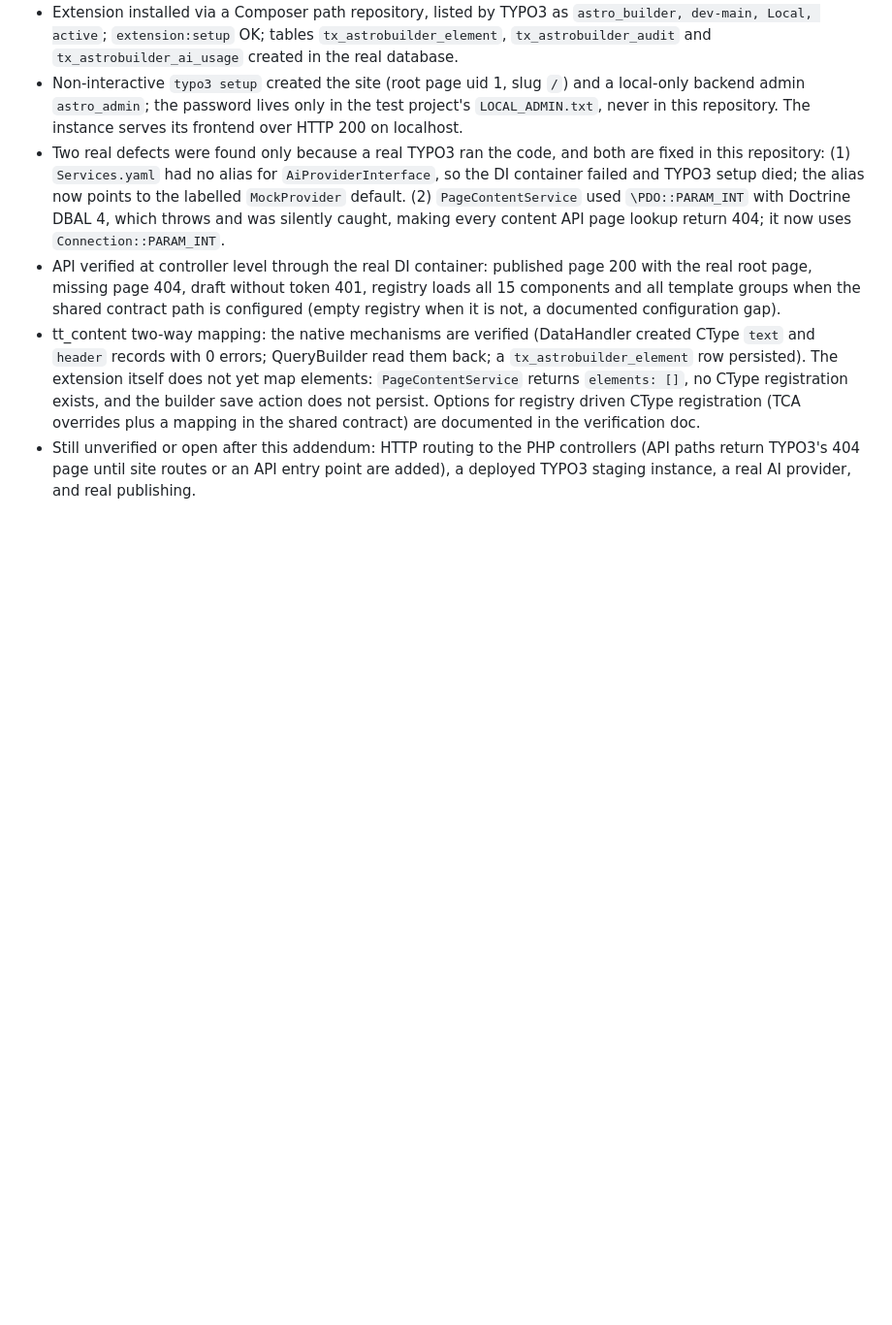
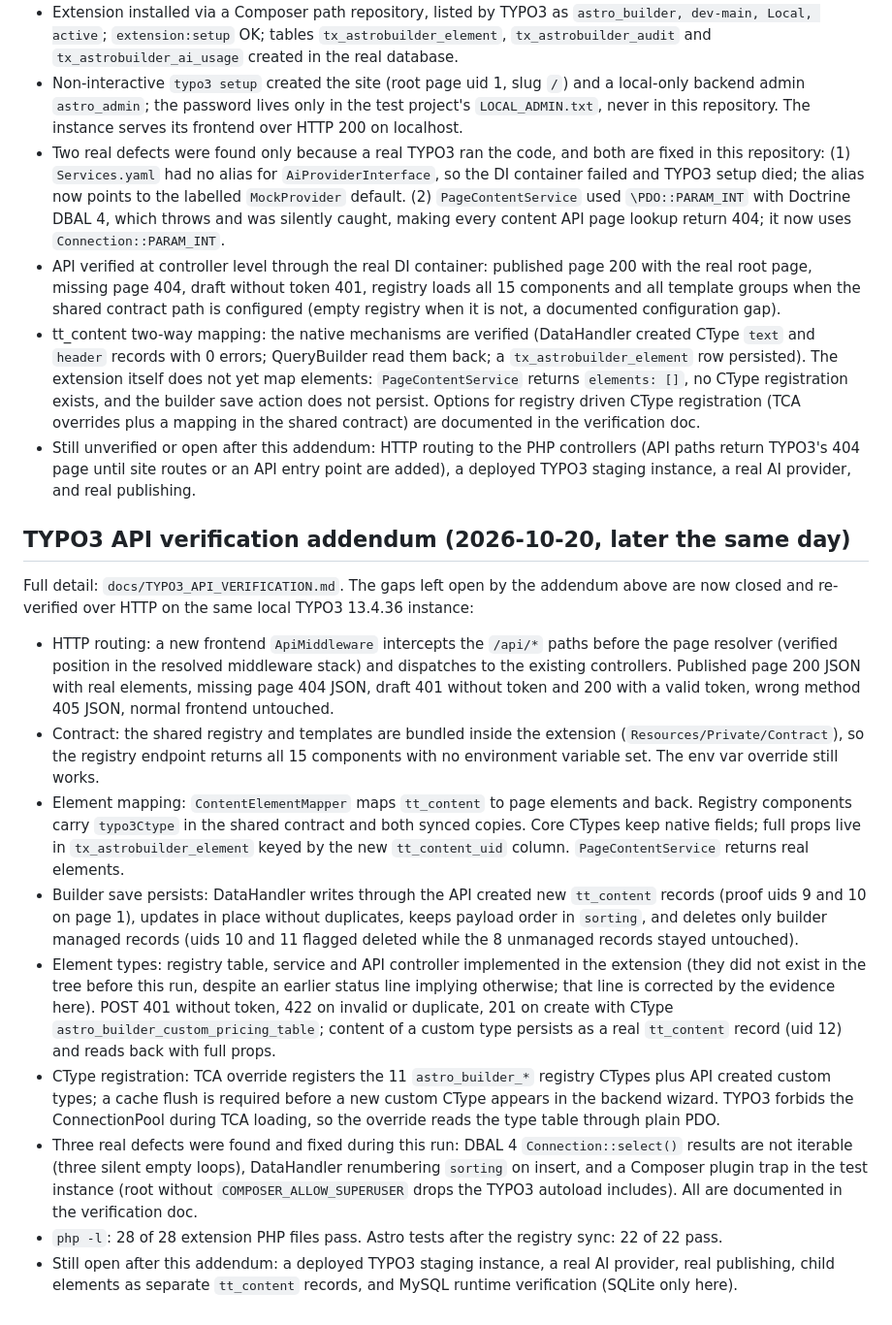
Before and after one commit to crayonwebstudio/astrotypo3, a Markdown page: docs/FINAL_REPORT.md, the part around the change. Shown at 97% size. GitHub-like rendering; blank space fills up the shorter version.

Commit message:
Add remaining files: CI workflow, TYPO3 ext config, roadmap, local run output

```diff
--- a/docs/FINAL_REPORT.md
+++ b/docs/FINAL_REPORT.md
@@ -91,3 +91,17 @@ Full detail: `docs/TYPO3_LOCAL_VERIFICATION.md`. Test instance: `~/workspace/ast
 - API verified at controller level through the real DI container: published page 200 with the real root page, missing page 404, draft without token 401, registry loads all 15 components and all template groups when the shared contract path is configured (empty registry when it is not, a documented configuration gap).
 - tt_content two-way mapping: the native mechanisms are verified (DataHandler created CType `text` and `header` records with 0 errors; QueryBuilder read them back; a `tx_astrobuilder_element` row persisted). The extension itself does not yet map elements: `PageContentService` returns `elements: []`, no CType registration exists, and the builder save action does not persist. Options for registry driven CType registration (TCA overrides plus a mapping in the shared contract) are documented in the verification doc.
 - Still unverified or open after this addendum: HTTP routing to the PHP controllers (API paths return TYPO3's 404 page until site routes or an API entry point are added), a deployed TYPO3 staging instance, a real AI provider, and real publishing.
+
+## TYPO3 API verification addendum (2026-10-20, later the same day)
+
+Full detail: `docs/TYPO3_API_VERIFICATION.md`. The gaps left open by the addendum above are now closed and re-verified over HTTP on the same local TYPO3 13.4.36 instance:
+
+- HTTP routing: a new frontend `ApiMiddleware` intercepts the `/api/*` paths before the page resolver (verified position in the resolved middleware stack) and dispatches to the existing controllers. Published page 200 JSON with real elements, missing page 404 JSON, draft 401 without token and 200 with a valid token, wrong method 405 JSON, normal frontend untouched.
+- Contract: the shared registry and templates are bundled inside the extension (`Resources/Private/Contract`), so the registry endpoint returns all 15 components with no environment variable set. The env var override still works.
+- Element mapping: `ContentElementMapper` maps `tt_content` to page elements and back. Registry components carry `typo3Ctype` in the shared contract and both synced copies. Core CTypes keep native fields; full props live in `tx_astrobuilder_element` keyed by the new `tt_content_uid` column. `PageContentService` returns real elements.
+- Builder save persists: DataHandler writes through the API created new `tt_content` records (proof uids 9 and 10 on page 1), updates in place without duplicates, keeps payload order in `sorting`, and deletes only builder managed records (uids 10 and 11 flagged deleted while the 8 unmanaged records stayed untouched).
+- Element types: registry table, service and API controller implemented in the extension (they did not exist in the tree before this run, despite an earlier status line implying otherwise; that line is corrected by the evidence here). POST 401 without token, 422 on invalid or duplicate, 201 on create with CType `astro_builder_custom_pricing_table`; content of a custom type persists as a real `tt_content` record (uid 12) and reads back with full props.
+- CType registration: TCA override registers the 11 `astro_builder_*` registry CTypes plus API created custom types; a cache flush is required before a new custom CType appears in the backend wizard. TYPO3 forbids the ConnectionPool during TCA loading, so the override reads the type table through plain PDO.
+- Three real defects were found and fixed during this run: DBAL 4 `Connection::select()` results are not iterable (three silent empty loops), DataHandler renumbering `sorting` on insert, and a Composer plugin trap in the test instance (root without `COMPOSER_ALLOW_SUPERUSER` drops the TYPO3 autoload includes). All are documented in the verification doc.
+- `php -l`: 28 of 28 extension PHP files pass. Astro tests after the registry sync: 22 of 22 pass.
+- Still open after this addendum: a deployed TYPO3 staging instance, a real AI provider, real publishing, child elements as separate `tt_content` records, and MySQL runtime verification (SQLite only here).
```
